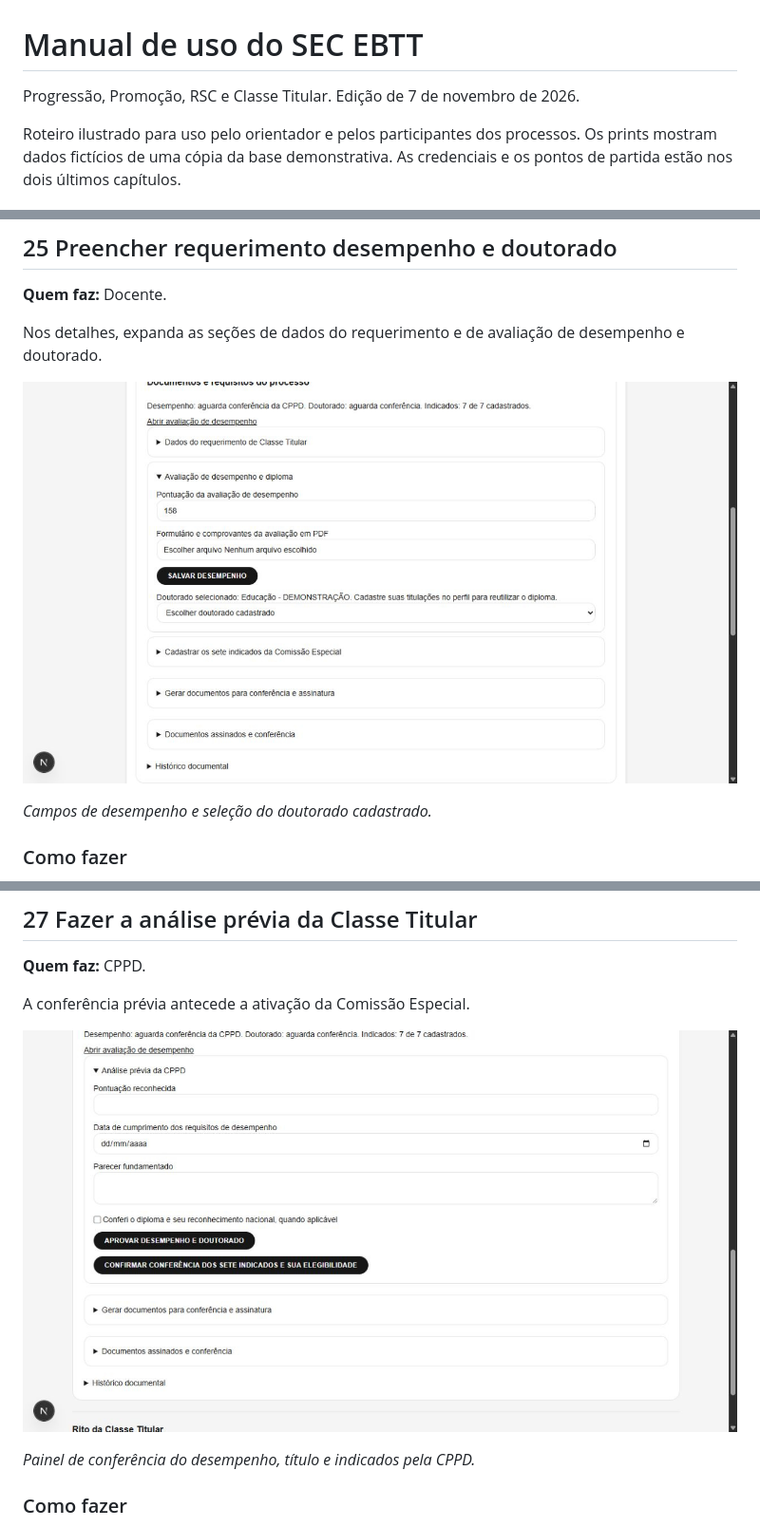
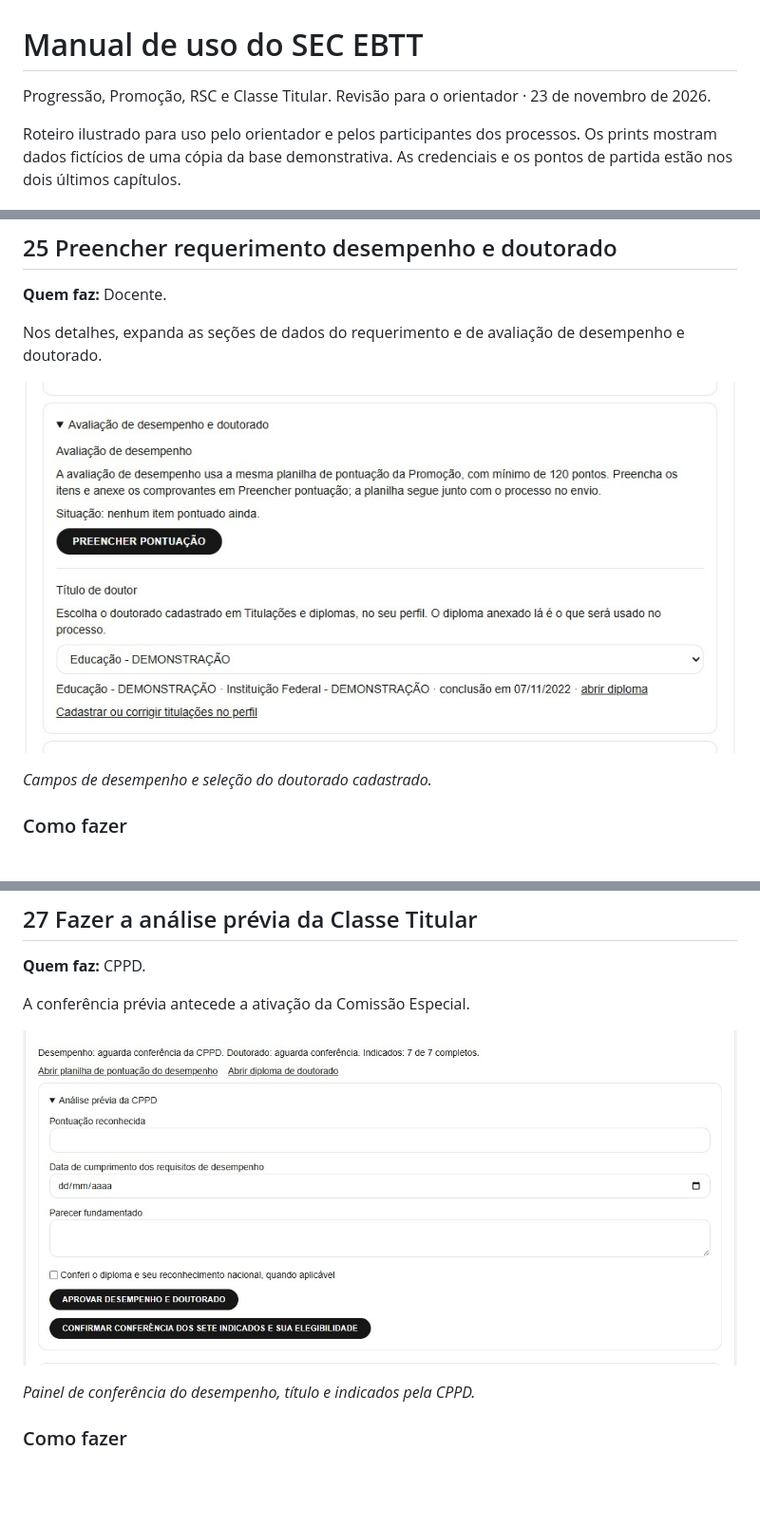
Before and after one commit to julioB19/SEC-EBTT, a Markdown page: docs/manual-uso/Manual_de_Uso_SEC_EBTT.md, 3 parts joined by grey strips. Shown at 95% size. Rendered like a GitHub page; pictures changed too: docs/manual-uso/capturas/20-titular-desempenho.jpg, docs/manual-uso/capturas/34-titular-analise-previa.jpg; blank space fills up the shorter version.

```diff
--- a/docs/manual-uso/Manual_de_Uso_SEC_EBTT.md
+++ b/docs/manual-uso/Manual_de_Uso_SEC_EBTT.md
@@ -1,6 +1,6 @@
 # Manual de uso do SEC EBTT
 
-Progressão, Promoção, RSC e Classe Titular. Edição de 7 de novembro de 2026.
+Progressão, Promoção, RSC e Classe Titular. Revisão para o orientador · 23 de novembro de 2026.
 
 Roteiro ilustrado para uso pelo orientador e pelos participantes dos processos. Os prints mostram dados fictícios de uma cópia da base demonstrativa. As credenciais e os pontos de partida estão nos dois últimos capítulos.
 
```
Also changed, not shown: other parts of docs/manual-uso/Manual_de_Uso_SEC_EBTT.md (+2 -2 lines), Documentacao/requisitos-completos-sec-ebtt.md (+1 -1 lines), 6 other files.
